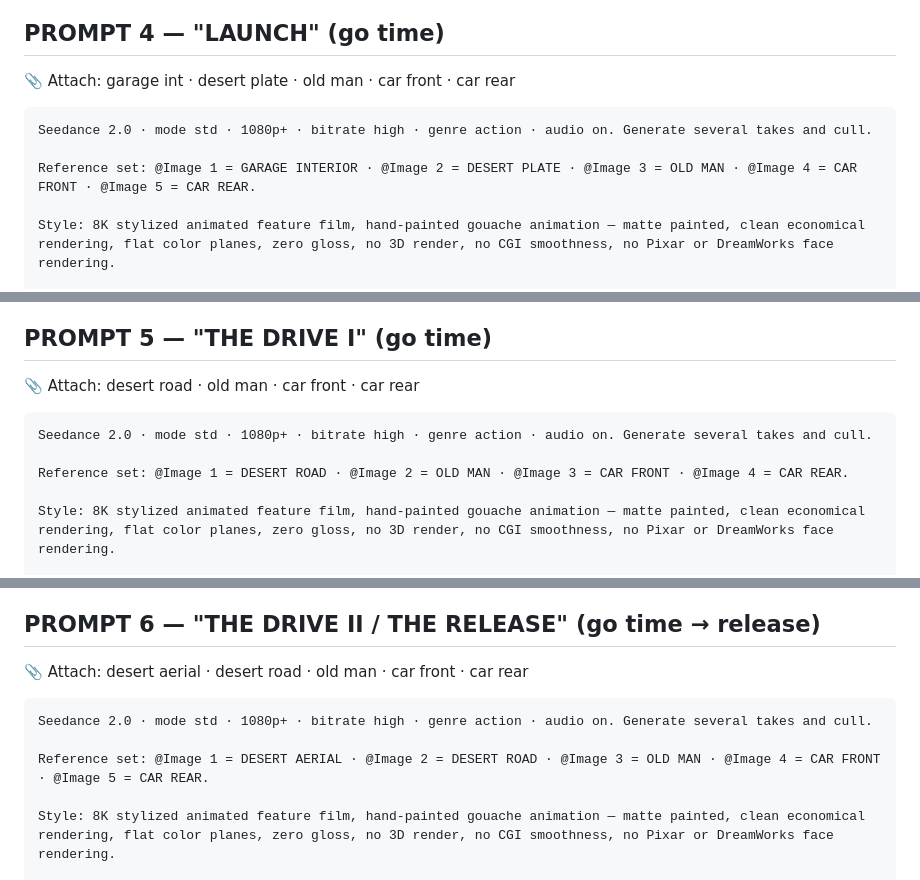
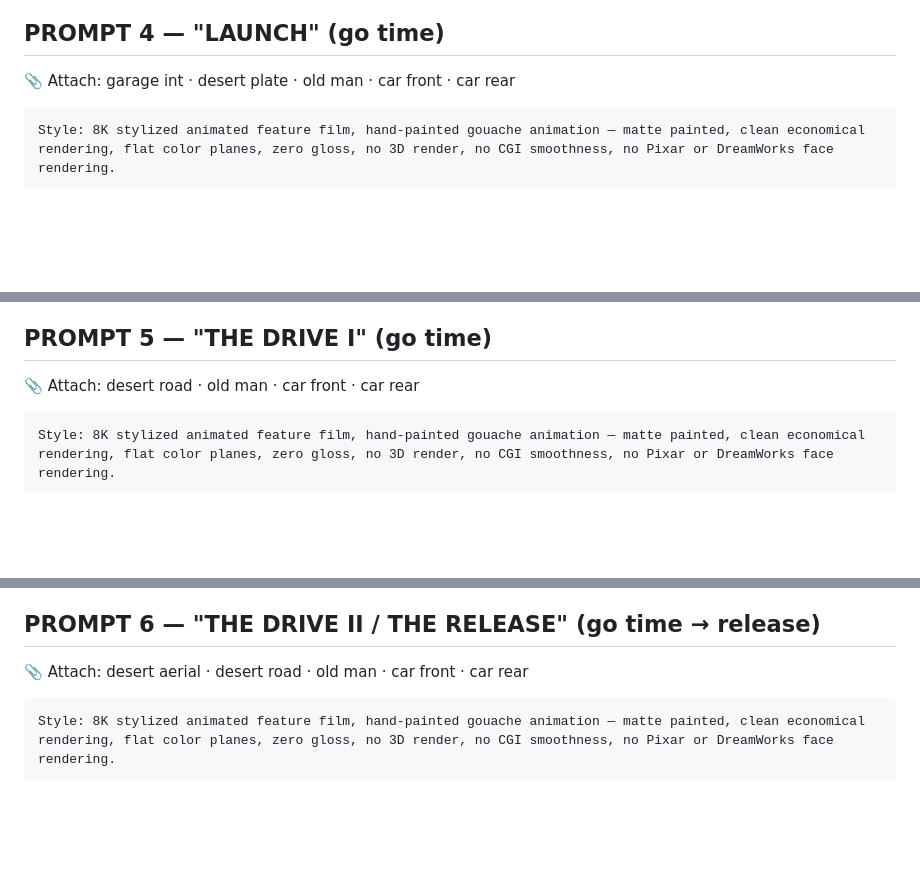
Before and after one commit to diamondhousemediaco-ai/Coding, a Markdown page: animation-style-guide/seedance-prompts.md, 3 parts joined by grey strips. GitHub-like rendering; blank space fills up the shorter version.

````diff
--- a/animation-style-guide/seedance-prompts.md
+++ b/animation-style-guide/seedance-prompts.md
@@ -170,10 +158,6 @@ UPLOAD KEY — Image 1 GARAGE INT · Image 2 OLD MAN · Image 3 CAR FRONT · Ima
 📎 Attach: garage int · desert plate · old man · car front · car rear
 
 ```
-Seedance 2.0 · mode std · 1080p+ · bitrate high · genre action · audio on. Generate several takes and cull.
-
-Reference set: @Image 1 = GARAGE INTERIOR · @Image 2 = DESERT PLATE · @Image 3 = OLD MAN · @Image 4 = CAR FRONT · @Image 5 = CAR REAR.
-
 Style: 8K stylized animated feature film, hand-painted gouache animation — matte painted, clean economical rendering, flat color planes, zero gloss, no 3D render, no CGI smoothness, no Pixar or DreamWorks face rendering.
 
 DIRECTOR'S NOTES — non-negotiable for every frame:
@@ -221,10 +205,6 @@ UPLOAD KEY — Image 1 GARAGE INT · Image 2 DESERT PLATE · Image 3 OLD MAN ·
 📎 Attach: desert road · old man · car front · car rear
 
 ```
-Seedance 2.0 · mode std · 1080p+ · bitrate high · genre action · audio on. Generate several takes and cull.
-
-Reference set: @Image 1 = DESERT ROAD · @Image 2 = OLD MAN · @Image 3 = CAR FRONT · @Image 4 = CAR REAR.
-
 Style: 8K stylized animated feature film, hand-painted gouache animation — matte painted, clean economical rendering, flat color planes, zero gloss, no 3D render, no CGI smoothness, no Pixar or DreamWorks face rendering.
 
 DIRECTOR'S NOTES — non-negotiable for every frame:
@@ -272,10 +252,6 @@ UPLOAD KEY — Image 1 DESERT ROAD · Image 2 OLD MAN · Image 3 CAR FRONT · Im
 📎 Attach: desert aerial · desert road · old man · car front · car rear
 
 ```
-Seedance 2.0 · mode std · 1080p+ · bitrate high · genre action · audio on. Generate several takes and cull.
-
-Reference set: @Image 1 = DESERT AERIAL · @Image 2 = DESERT ROAD · @Image 3 = OLD MAN · @Image 4 = CAR FRONT · @Image 5 = CAR REAR.
-
 Style: 8K stylized animated feature film, hand-painted gouache animation — matte painted, clean economical rendering, flat color planes, zero gloss, no 3D render, no CGI smoothness, no Pixar or DreamWorks face rendering.
 
 DIRECTOR'S NOTES — non-negotiable for every frame:
````
Also changed, not shown: other parts of animation-style-guide/seedance-prompts.md (+0 -12 lines).
